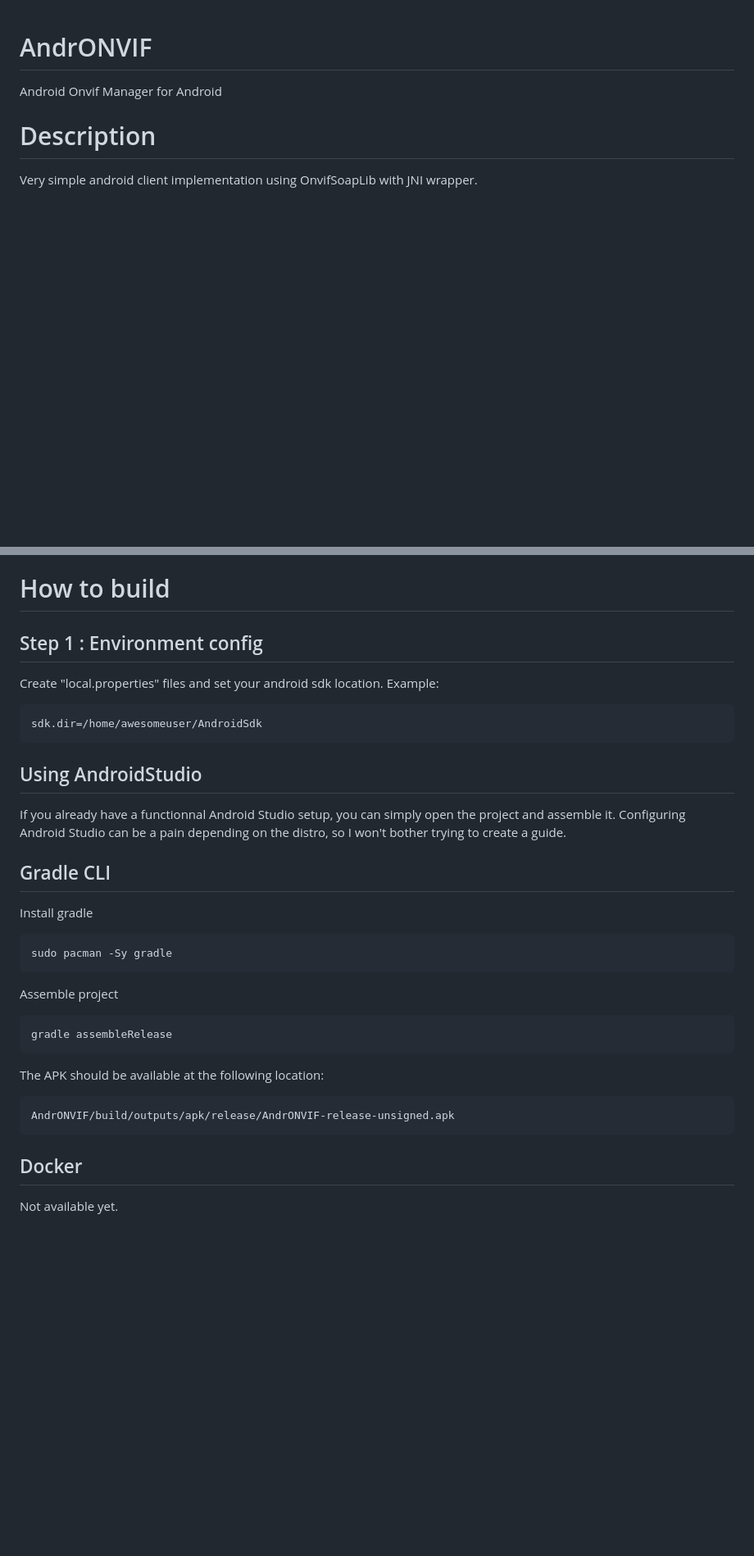
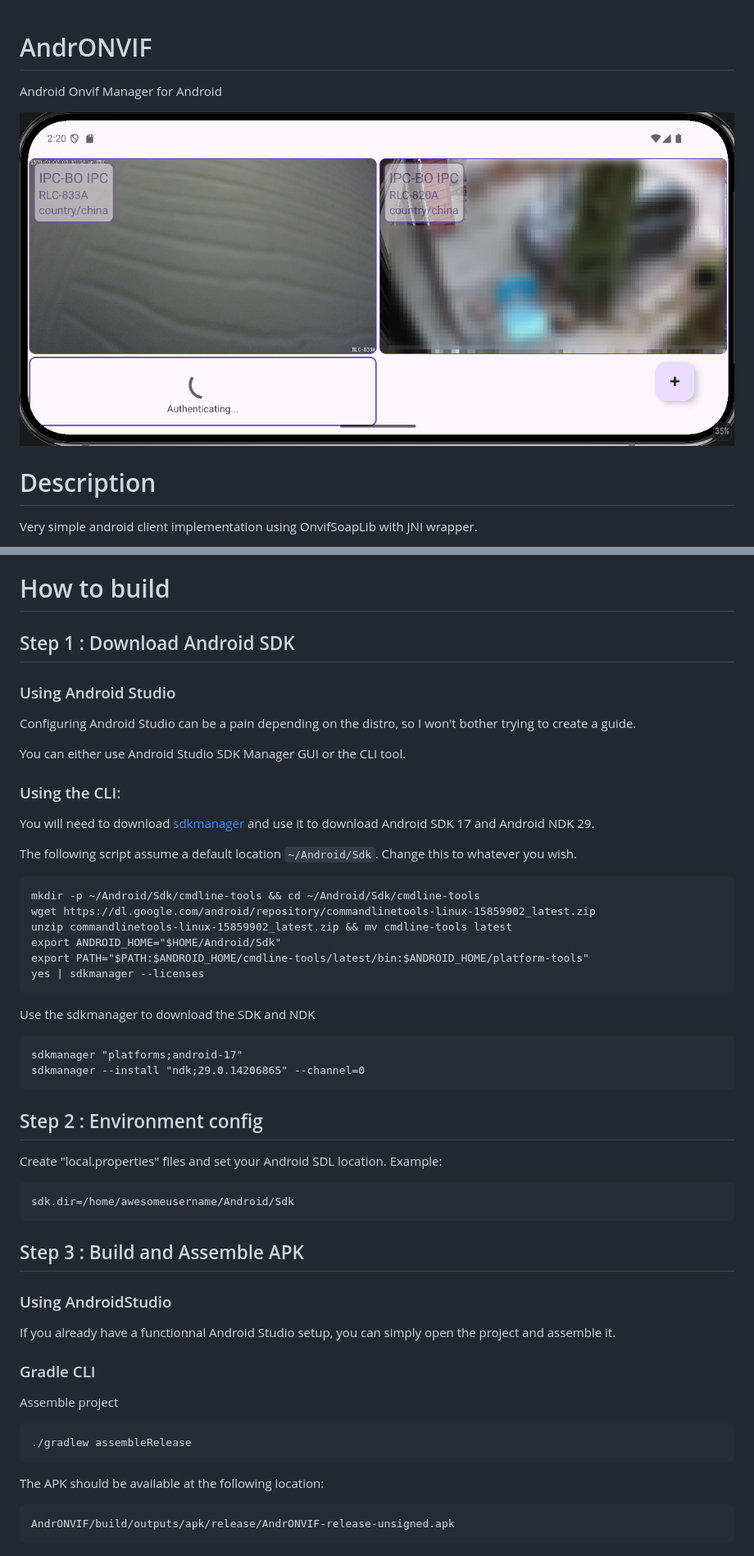
Before and after one commit to Quedale/AndrONVIF, a Markdown page: README.md, 2 parts joined by grey strips. Shown at 82% size. Rendered like a GitHub page; pictures changed too: res/Images/AppScreenshot.png (added); blank space fills up the shorter version.

Commit message:
README.md - Finished initial build instruction draft README.md - Added application screen capture AddDeviceFragment.java - Properly handle empty string for port

````diff
--- a/README.md
+++ b/README.md
@@ -1,5 +1,7 @@
 # AndrONVIF
 Android Onvif Manager for Android
+
+![Application Capture](res/Images/AppScreenshot.png?raw=true "AndrONVIF Default Screen")
 
 # Description
 Very simple android client implementation using OnvifSoapLib with JNI wrapper.
@@ -28,33 +30,51 @@ Although I may still invest time in it if the AOSP community has interest in it.
 - [Yi-Hack Allwinner V2](https://github.com/roleoroleo/yi-hack-Allwinner-v2) (Pro 2K Home)
 
 # How to build
-## Step 1 : Environment config
-Create "local.properties" files and set your android sdk location.
+## Step 1 : Download Android SDK
+### Using Android Studio
+Configuring Android Studio can be a pain depending on the distro, so I won't bother trying to create a guide.
+
+You can either use Android Studio SDK Manager GUI or the CLI tool.
+
+### Using the CLI:
+You will need to download [sdkmanager](https://developer.android.com/tools/sdkmanager) and use it to download Android SDK 17 and Android NDK 29.
+
+The following script assume a default location `~/Android/Sdk`.
+Change this to whatever you wish.
+```
+mkdir -p ~/Android/Sdk/cmdline-tools && cd ~/Android/Sdk/cmdline-tools
+wget https://dl.google.com/android/repository/commandlinetools-linux-15859902_latest.zip
+unzip commandlinetools-linux-15859902_latest.zip && mv cmdline-tools latest
+export ANDROID_HOME="$HOME/Android/Sdk"
+export PATH="$PATH:$ANDROID_HOME/cmdline-tools/latest/bin:$ANDROID_HOME/platform-tools"
+yes | sdkmanager --licenses
+```
+
+Use the sdkmanager to download the SDK and NDK
+```
+sdkmanager "platforms;android-17"
+sdkmanager --install "ndk;29.0.14206865" --channel=0
+```
+
+## Step 2 : Environment config
+Create "local.properties" files and set your Android SDL location.
 Example:
 ```
-sdk.dir=/home/awesomeuser/AndroidSdk
+sdk.dir=/home/awesomeusername/Android/Sdk
 ```
 
-## Using AndroidStudio
+## Step 3 : Build and Assemble APK
+### Using AndroidStudio
 If you already have a functionnal Android Studio setup, you can simply open the project and assemble it.
-Configuring Android Studio can be a pain depending on the distro, so I won't bother trying to create a guide.
 
-## Gradle CLI
-Install gradle
-```
-sudo pacman -Sy gradle
-```
+### Gradle CLI
 
 Assemble project
 ```
-gradle assembleRelease
+./gradlew assembleRelease
 ```
 
 The APK should be available at the following location:
 ```
 AndrONVIF/build/outputs/apk/release/AndrONVIF-release-unsigned.apk
 ```
-
-## Docker
-
-Not available yet.
````
Also changed, not shown: 1 other file.
